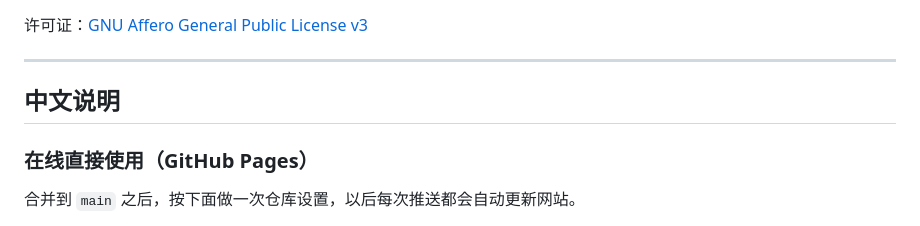
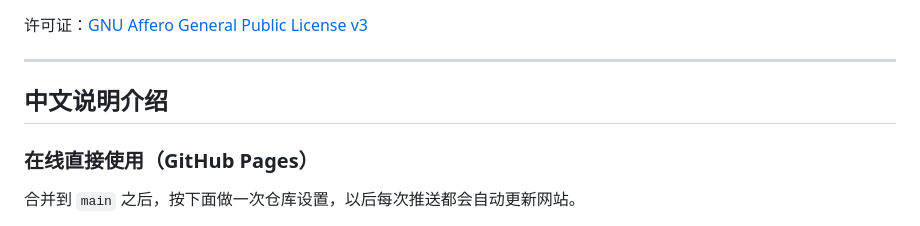
Before and after one commit to Andyccr/TheMapGenerator, a Markdown page: README.md, the part around the change. GitHub-like rendering.

```diff
--- a/README.md
+++ b/README.md
@@ -8,7 +8,7 @@
 
 ---
 
-## 中文说明
+## 中文说明介绍
 
 ### 在线直接使用（GitHub Pages）
 
```
